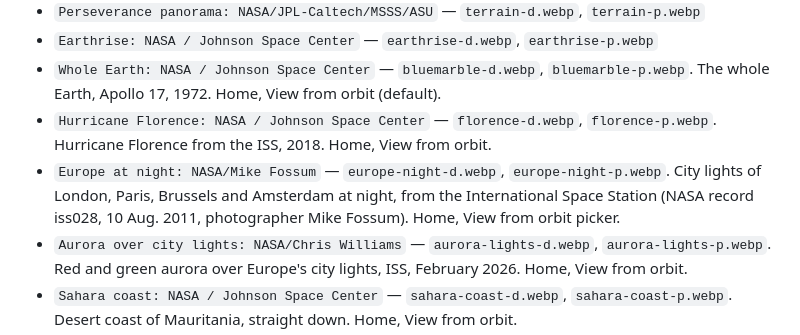
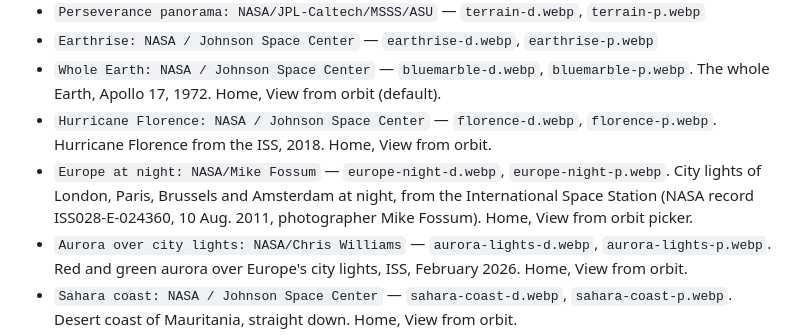
Before and after one commit to End-Us3r/End-Us3r.github.io, a Markdown page: AGENTS.md, the part around the change. Rendered like a GitHub page.

Commit message:
Use NASA record ISS028-E-024360 for the Europe at night photo.
The earlier AGENTS.md line said iss028. The approved credits name the full record.

Co-authored-by: James Atkins <End-Us3r@users.noreply.github.com>

```diff
--- a/AGENTS.md
+++ b/AGENTS.md
@@ -97,7 +97,7 @@ Every page that shows a NASA photo has a credit line in its footer. That line na
 - `Earthrise: NASA / Johnson Space Center` — `earthrise-d.webp`, `earthrise-p.webp`
 - `Whole Earth: NASA / Johnson Space Center` — `bluemarble-d.webp`, `bluemarble-p.webp`. The whole Earth, Apollo 17, 1972. Home, View from orbit (default).
 - `Hurricane Florence: NASA / Johnson Space Center` — `florence-d.webp`, `florence-p.webp`. Hurricane Florence from the ISS, 2018. Home, View from orbit.
-- `Europe at night: NASA/Mike Fossum` — `europe-night-d.webp`, `europe-night-p.webp`. City lights of London, Paris, Brussels and Amsterdam at night, from the International Space Station (NASA record iss028, 10 Aug. 2011, photographer Mike Fossum). Home, View from orbit picker.
+- `Europe at night: NASA/Mike Fossum` — `europe-night-d.webp`, `europe-night-p.webp`. City lights of London, Paris, Brussels and Amsterdam at night, from the International Space Station (NASA record ISS028-E-024360, 10 Aug. 2011, photographer Mike Fossum). Home, View from orbit picker.
 - `Aurora over city lights: NASA/Chris Williams` — `aurora-lights-d.webp`, `aurora-lights-p.webp`. Red and green aurora over Europe's city lights, ISS, February 2026. Home, View from orbit.
 - `Sahara coast: NASA / Johnson Space Center` — `sahara-coast-d.webp`, `sahara-coast-p.webp`. Desert coast of Mauritania, straight down. Home, View from orbit.
 - `Himalayas: NASA / Johnson Space Center` — `himalaya-d.webp`, `himalaya-p.webp`. Snow-covered Himalayas, with Everest at the center. Projects, top band.
```
